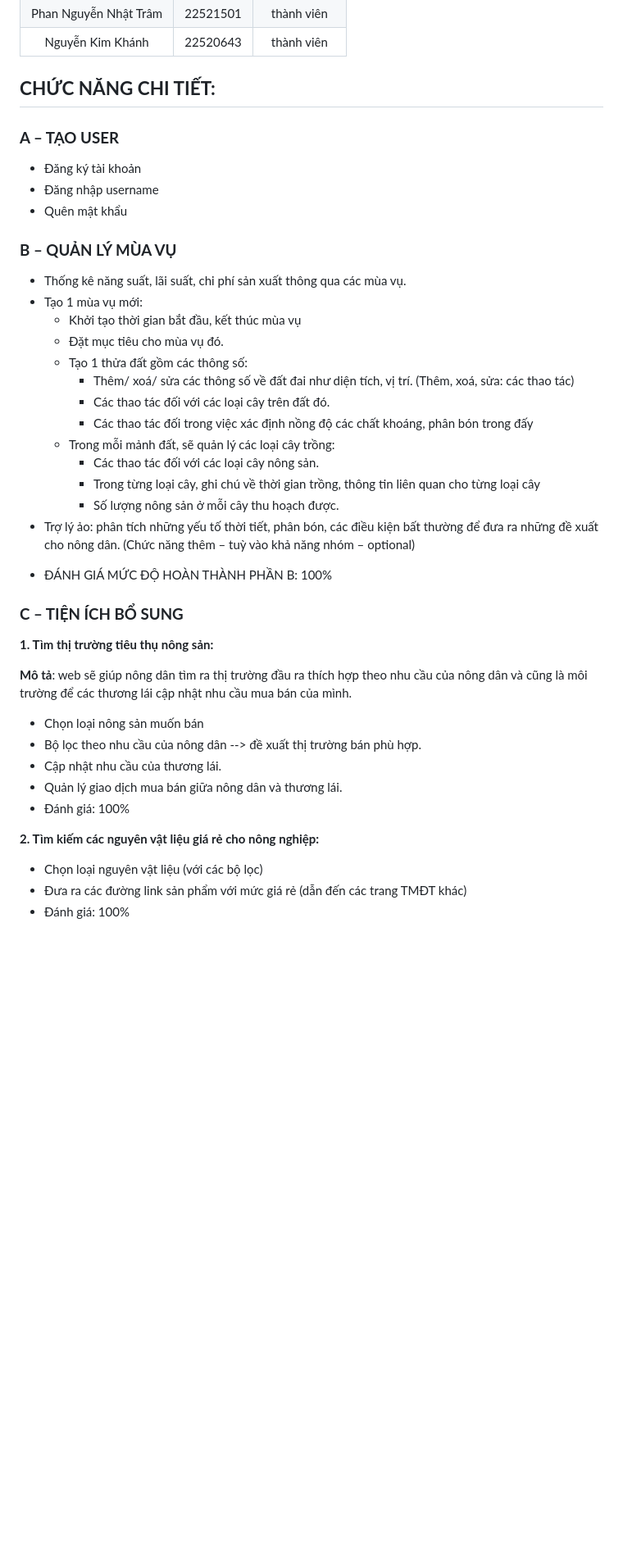
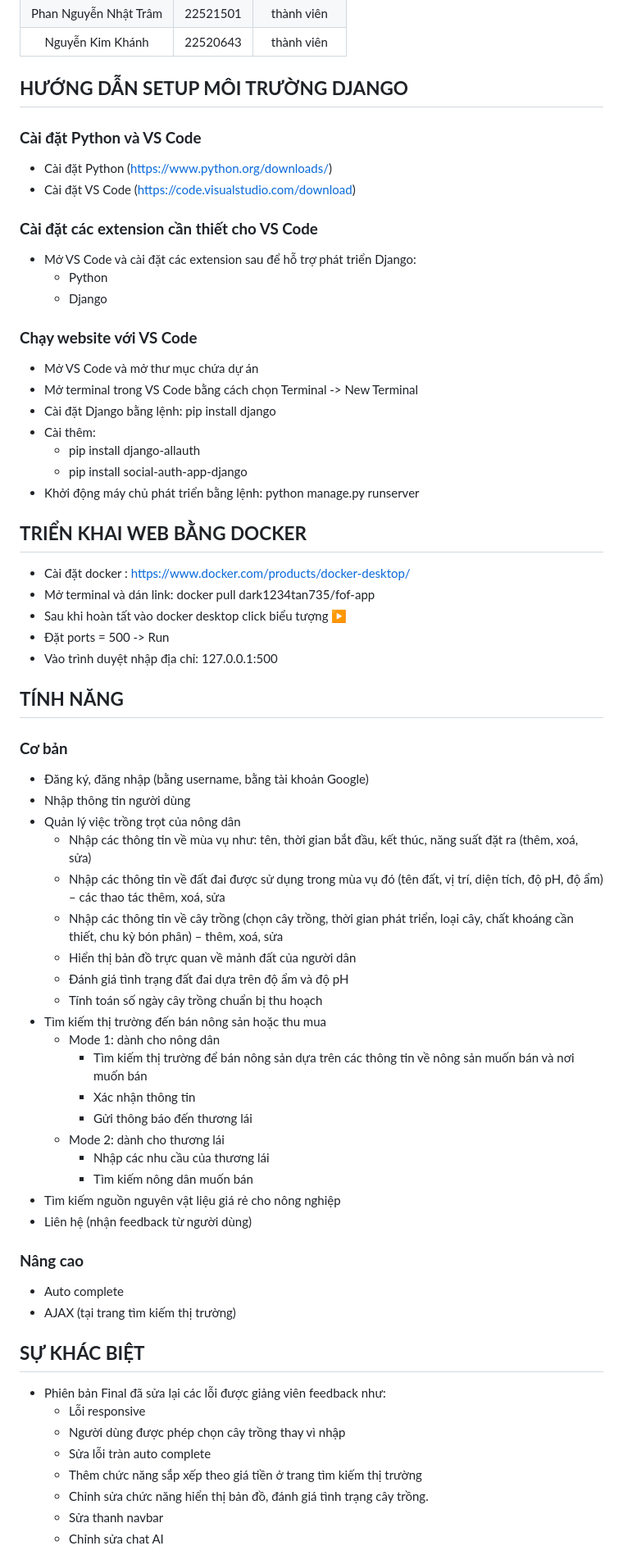
Before and after one commit to PNNhatTram/FriendOfFarmer_Web, a Markdown page: README.md, the part around one of its changes. Shown at 82% size. GitHub-like rendering; blank space fills up the shorter version.

```diff
--- a/README.md
+++ b/README.md
@@ -20,49 +20,68 @@ web cũng là công cụ để quản lý mùa vụ cho nông dân.
 |Phan Nguyễn Nhật Trâm|22521501|thành viên|
 |Nguyễn Kim Khánh|22520643|thành viên|
 
-## **CHỨC NĂNG CHI TIẾT:**
+## **HƯỚNG DẪN SETUP MÔI TRƯỜNG DJANGO**
 
-### **A – TẠO USER**
-- Đăng ký tài khoản
-- Đăng nhập username
-- Quên mật khẩu
+### **Cài đặt Python và VS Code**
+- Cài đặt Python (https://www.python.org/downloads/)
+- Cài đặt VS Code (https://code.visualstudio.com/download)
 
-### **B – QUẢN LÝ MÙA VỤ**
-- Thống kê năng suất, lãi suất, chi phí sản xuất thông qua các mùa vụ.
-- Tạo 1 mùa vụ mới:
-    - Khởi tạo thời gian bắt đầu, kết thúc mùa vụ
-    - Đặt mục tiêu cho mùa vụ đó.
-    - Tạo 1 thửa đất gồm các thông số:
-        - Thêm/ xoá/ sửa các thông số về đất đai như diện tích, vị
-      trí. (Thêm, xoá, sửa: các thao tác)
-        - Các thao tác đối với các loại cây trên đất đó.
-        - Các thao tác đối trong việc xác định nồng độ các chất
-      khoáng, phân bón trong đấy
-    - Trong mỗi mảnh đất, sẽ quản lý các loại cây trồng:
-        - Các thao tác đối với các loại cây nông sản.
-        - Trong từng loại cây, ghi chú về thời gian trồng, thông tin liên
-      quan cho từng loại cây
-        - Số lượng nông sản ở mỗi cây thu hoạch được.
-- Trợ lý ảo: phân tích những yếu tố thời tiết, phân bón, các điều kiện
-bất thường để đưa ra những đề xuất cho nông dân. (Chức năng thêm – tuỳ vào khả năng nhóm – optional)
-* ĐÁNH GIÁ MỨC ĐỘ HOÀN THÀNH PHẦN B: 100%
+### **Cài đặt các extension cần thiết cho VS Code**
+- Mở VS Code và cài đặt các extension sau để hỗ trợ phát triển Django:
+  - Python
+  - Django
 
-### **C – TIỆN ÍCH BỔ SUNG**
+### **Chạy website với VS Code**
+- Mở VS Code và mở thư mục chứa dự án
+- Mở terminal trong VS Code bằng cách chọn Terminal -> New Terminal
+- Cài đặt Django bằng lệnh: pip install django
+- Cài thêm:
+  - pip install django-allauth
+  - pip install social-auth-app-django
+- Khởi động máy chủ phát triển bằng lệnh: python manage.py runserver
 
-__1. Tìm thị trường tiêu thụ nông sản:__
+## **TRIỂN KHAI WEB BẰNG DOCKER**
+- Cài đặt docker : https://www.docker.com/products/docker-desktop/
+- Mở terminal và dán link: docker pull dark1234tan735/fof-app
+- Sau khi hoàn tất vào docker desktop click biểu tượng ▶️
+- Đặt ports = 500 -> Run
+- Vào trình duyệt nhập địa chỉ: 127.0.0.1:500
 
-__Mô tả__: web sẽ giúp nông dân tìm ra thị trường đầu ra thích hợp theo
-nhu cầu của nông dân và cũng là môi trường để các thương lái cập nhật
-nhu cầu mua bán của mình.
-- Chọn loại nông sản muốn bán
-- Bộ lọc theo nhu cầu của nông dân --> đề xuất thị trường bán phù
-hợp.
-- Cập nhật nhu cầu của thương lái.
-- Quản lý giao dịch mua bán giữa nông dân và thương lái.
-- Đánh giá: 100%
 
-__2. Tìm kiếm các nguyên vật liệu giá rẻ cho nông nghiệp:__
-- Chọn loại nguyên vật liệu (với các bộ lọc)
-- Đưa ra các đường link sản phẩm với mức giá rẻ (dẫn đến các trang
-TMĐT khác)
-- Đánh giá: 100%
+## **TÍNH NĂNG**
+
+### **Cơ bản**
+- Đăng ký, đăng nhập (bằng username, bằng tài khoản Google)
+- Nhập thông tin người dùng
+- Quản lý việc trồng trọt của nông dân
+  - Nhập các thông tin về mùa vụ như: tên, thời gian bắt đầu, kết thúc, năng suất đặt ra (thêm, xoá, sửa)
+  - Nhập các thông tin về đất đai được sử dụng trong mùa vụ đó (tên đất, vị trí, diện tích, độ pH, độ ẩm) – các thao tác thêm, xoá, sửa
+  - Nhập các thông tin về cây trồng (chọn cây trồng, thời gian phát triển, loại cây, chất khoáng cần thiết, chu kỳ bón phân) – thêm, xoá, sửa
+  - Hiển thị bản đồ trực quan về mảnh đất của người dân
+  - Đánh giá tình trạng đất đai dựa trên độ ẩm và độ pH
+  - Tính toán số ngày cây trồng chuẩn bị thu hoạch
+- Tìm kiếm thị trường đến bán nông sản hoặc thu mua
+  - Mode 1: dành cho nông dân
+    - Tìm kiếm thị trường để bán nông sản dựa trên các thông tin về nông sản muốn bán và nơi muốn bán
+    - Xác nhận thông tin
+    - Gửi thông báo đến thương lái
+  - Mode 2: dành cho thương lái
+    - Nhập các nhu cầu của thương lái
+    - Tìm kiếm nông dân muốn bán
+- Tìm kiếm nguồn nguyên vật liệu giá rẻ cho nông nghiệp
+- Liên hệ (nhận feedback từ người dùng)
+
+### **Nâng cao**
+- Auto complete
+- AJAX (tại trang tìm kiếm thị trường)
+
+## **SỰ KHÁC BIỆT**
+- Phiên bản Final đã sửa lại các lỗi được giảng viên feedback như:
+  - Lỗi responsive
+  - Người dùng được phép chọn cây trồng thay vì nhập
+  - Sửa lỗi tràn auto complete
+  - Thêm chức năng sắp xếp theo giá tiền ở trang tìm kiếm thị trường
+  - Chỉnh sửa chức năng hiển thị bản đồ, đánh giá tình trạng cây trồng.
+  - Sửa thanh navbar
+  - Chỉnh sửa chat AI
+
```
Also changed, not shown: other parts of README.md (+4 -0 lines).
